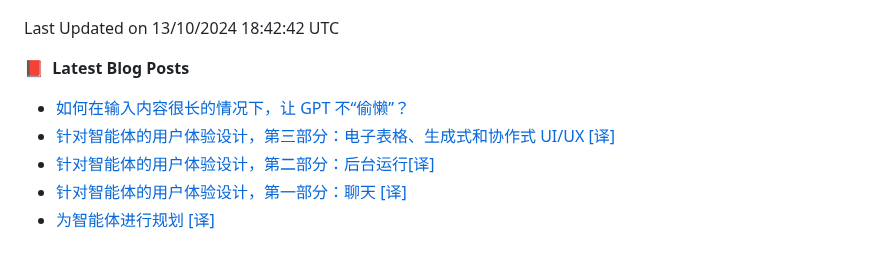
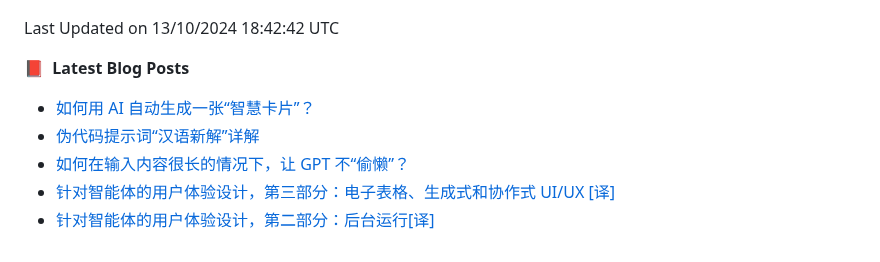
Before and after one commit to alloevil/alloevil, a Markdown page: README.md, the part around the change. Drawn GitHub-style.

Commit message:
Updated with the latest blog posts

```diff
--- a/README.md
+++ b/README.md
@@ -112,9 +112,9 @@ HTML                     1 repo              ██████░░░░░
 
 📕 &nbsp;**Latest Blog Posts**
 <!-- BLOG-POST-LIST:START -->
+- [如何用 AI 自动生成一张“智慧卡片”？](https://baoyu.io/blog/prompt/smart-card-prompt)
+- [伪代码提示词“汉语新解”详解](https://baoyu.io/blog/prompt/chinese-new-interpretation-pseudocode-explanation)
 - [如何在输入内容很长的情况下，让 GPT 不“偷懒”？](https://baoyu.io/blog/prompt-engineering/how-to-prevent-gpt-from-being-lazy-with-long-inputs)
 - [针对智能体的用户体验设计，第三部分：电子表格、生成式和协作式 UI/UX [译]](https://baoyu.io/translations/langchain/ux-for-agents-part-3)
 - [针对智能体的用户体验设计，第二部分：后台运行[译]](https://baoyu.io/translations/langchain/ux-for-agents-part-2-ambient)
-- [针对智能体的用户体验设计，第一部分：聊天 [译]](https://baoyu.io/translations/langchain/ux-for-agents-part-1-chat-2)
-- [为智能体进行规划 [译]](https://baoyu.io/translations/langchain/planning-for-agents)
 <!-- BLOG-POST-LIST:END -->
```
